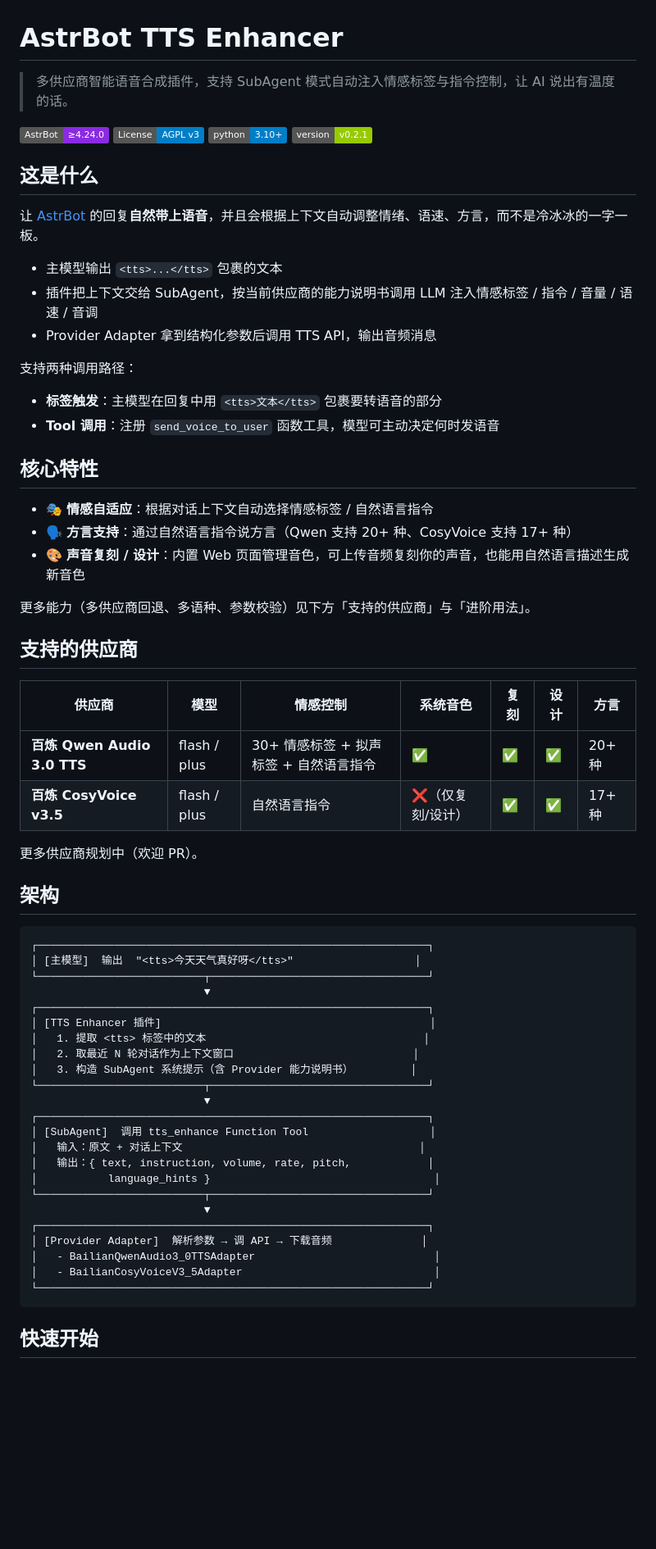
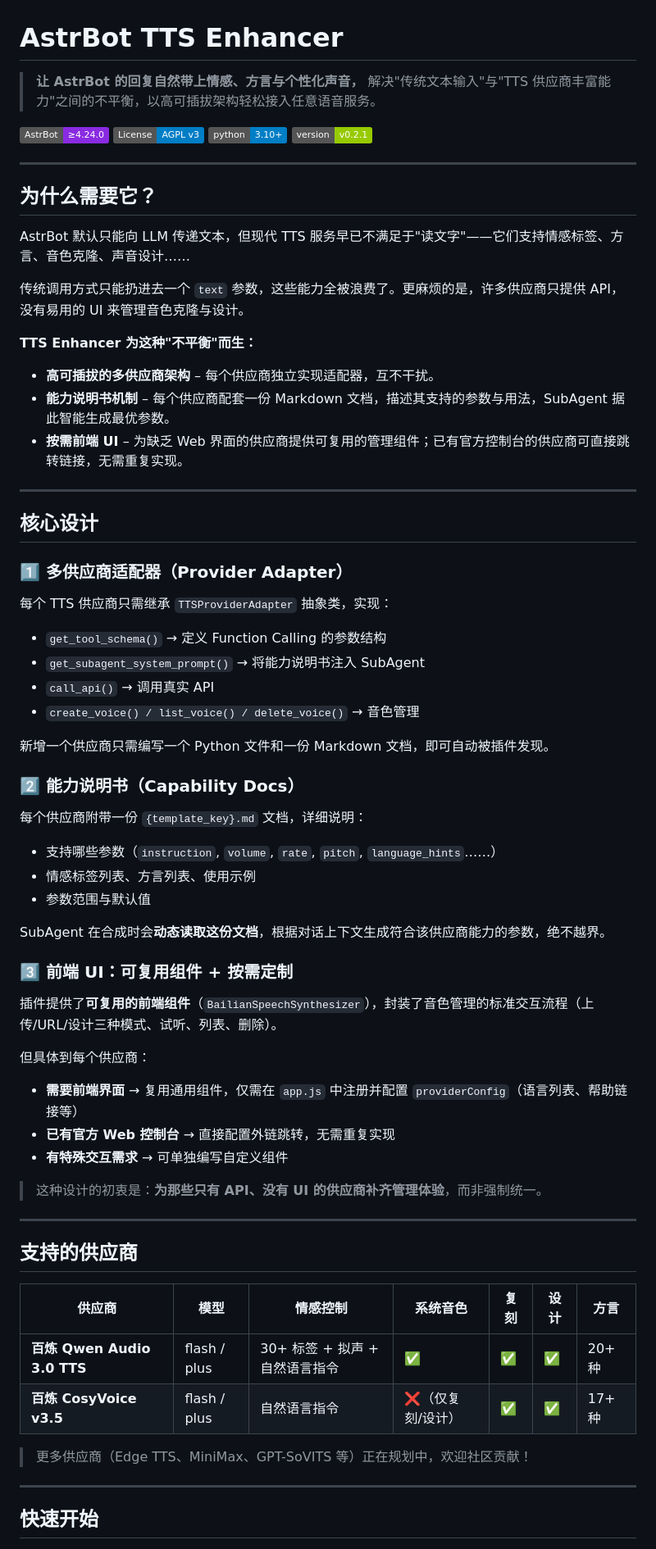
Before and after one commit to sch-chun/astrbot_plugin_tts_enhancer, a Markdown page: README.md, the part around one of its changes. Shown at 82% size. GitHub-like rendering; badges without logos; blank space fills up the shorter version.

````diff
--- a/README.md
+++ b/README.md
@@ -1,68 +1,76 @@
 # AstrBot TTS Enhancer
 
-> 多供应商智能语音合成插件，支持 SubAgent 模式自动注入情感标签与指令控制，让 AI 说出有温度的话。
+> **让 AstrBot 的回复自然带上情感、方言与个性化声音，**
+> 解决"传统文本输入"与"TTS 供应商丰富能力"之间的不平衡，以高可插拔架构轻松接入任意语音服务。
 
 [![AstrBot](https://img.shields.io/badge/AstrBot-%E2%89%A54.24.0-blueviolet)](https://github.com/AstrBotDevs/AstrBot)
 [![License: AGPL v3](https://img.shields.io/badge/License-AGPL%20v3-blue.svg)](LICENSE)
 [![Python](https://img.shields.io/badge/python-3.10%2B-blue)](https://www.python.org/)
 [![Version](https://img.shields.io/badge/version-v0.2.1-green)](CHANGELOG.md)
 
-## 这是什么
+---
 
-让 [AstrBot](https://github.com/AstrBotDevs/AstrBot) 的回复**自然带上语音**，并且会根据上下文自动调整情绪、语速、方言，而不是冷冰冰的一字一板。
+## 为什么需要它？
 
-- 主模型输出 `<tts>...</tts>` 包裹的文本
-- 插件把上下文交给 SubAgent，按当前供应商的能力说明书调用 LLM 注入情感标签 / 指令 / 音量 / 语速 / 音调
-- Provider Adapter 拿到结构化参数后调用 TTS API，输出音频消息
+AstrBot 默认只能向 LLM 传递文本，但现代 TTS 服务早已不满足于"读文字"——它们支持情感标签、方言、音色克隆、声音设计……
 
-支持两种调用路径：
-- **标签触发**：主模型在回复中用 `<tts>文本</tts>` 包裹要转语音的部分
-- **Tool 调用**：注册 `send_voice_to_user` 函数工具，模型可主动决定何时发语音
+传统调用方式只能扔进去一个 `text` 参数，这些能力全被浪费了。更麻烦的是，许多供应商只提供 API，没有易用的 UI 来管理音色克隆与设计。
 
-## 核心特性
+**TTS Enhancer 为这种"不平衡"而生：**
 
-- 🎭 **情感自适应**：根据对话上下文自动选择情感标签 / 自然语言指令
-- 🗣️ **方言支持**：通过自然语言指令说方言（Qwen 支持 20+ 种、CosyVoice 支持 17+ 种）
-- 🎨 **声音复刻 / 设计**：内置 Web 页面管理音色，可上传音频复刻你的声音，也能用自然语言描述生成新音色
+- **高可插拔的多供应商架构** – 每个供应商独立实现适配器，互不干扰。
+- **能力说明书机制** – 每个供应商配套一份 Markdown 文档，描述其支持的参数与用法，SubAgent 据此智能生成最优参数。
+- **按需前端 UI** – 为缺乏 Web 界面的供应商提供可复用的管理组件；已有官方控制台的供应商可直接跳转链接，无需重复实现。
 
-更多能力（多供应商回退、多语种、参数校验）见下方「支持的供应商」与「进阶用法」。
+---
+
+## 核心设计
+
+### 1️⃣ 多供应商适配器（Provider Adapter）
+
+每个 TTS 供应商只需继承 `TTSProviderAdapter` 抽象类，实现：
+
+- `get_tool_schema()` → 定义 Function Calling 的参数结构
+- `get_subagent_system_prompt()` → 将能力说明书注入 SubAgent
+- `call_api()` → 调用真实 API
+- `create_voice() / list_voice() / delete_voice()` → 音色管理
+
+新增一个供应商只需编写一个 Python 文件和一份 Markdown 文档，即可自动被插件发现。
+
+### 2️⃣ 能力说明书（Capability Docs）
+
+每个供应商附带一份 `{template_key}.md` 文档，详细说明：
+
+- 支持哪些参数（`instruction`, `volume`, `rate`, `pitch`, `language_hints`……）
+- 情感标签列表、方言列表、使用示例
+- 参数范围与默认值
+
+SubAgent 在合成时会**动态读取这份文档**，根据对话上下文生成符合该供应商能力的参数，绝不越界。
+
+### 3️⃣ 前端 UI：可复用组件 + 按需定制
+
+插件提供了**可复用的前端组件**（`BailianSpeechSynthesizer`），封装了音色管理的标准交互流程（上传/URL/设计三种模式、试听、列表、删除）。
+
+但具体到每个供应商：
+
+- **需要前端界面** → 复用通用组件，仅需在 `app.js` 中注册并配置 `providerConfig`（语言列表、帮助链接等）
+- **已有官方 Web 控制台** → 直接配置外链跳转，无需重复实现
+- **有特殊交互需求** → 可单独编写自定义组件
+
+> 这种设计的初衷是：**为那些只有 API、没有 UI 的供应商补齐管理体验**，而非强制统一。
+
+---
 
 ## 支持的供应商
 
 | 供应商 | 模型 | 情感控制 | 系统音色 | 复刻 | 设计 | 方言 |
 |---|---|---|---|---|---|---|
-| **百炼 Qwen Audio 3.0 TTS** | flash / plus | 30+ 情感标签 + 拟声标签 + 自然语言指令 | ✅ | ✅ | ✅ | 20+ 种 |
+| **百炼 Qwen Audio 3.0 TTS** | flash / plus | 30+ 标签 + 拟声 + 自然语言指令 | ✅ | ✅ | ✅ | 20+ 种 |
 | **百炼 CosyVoice v3.5** | flash / plus | 自然语言指令 | ❌（仅复刻/设计） | ✅ | ✅ | 17+ 种 |
 
-更多供应商规划中（欢迎 PR）。
+> 更多供应商（Edge TTS、MiniMax、GPT-SoVITS 等）正在规划中，欢迎社区贡献！
 
-## 架构
-
-```
-┌─────────────────────────────────────────────────────────────┐
-│ [主模型]  输出  "<tts>今天天气真好呀</tts>"                   │
-└──────────────────────────┬──────────────────────────────────┘
-                           ▼
-┌─────────────────────────────────────────────────────────────┐
-│ [TTS Enhancer 插件]                                          │
-│   1. 提取 <tts> 标签中的文本                                  │
-│   2. 取最近 N 轮对话作为上下文窗口                            │
-│   3. 构造 SubAgent 系统提示（含 Provider 能力说明书）         │
-└──────────────────────────┬──────────────────────────────────┘
-                           ▼
-┌─────────────────────────────────────────────────────────────┐
-│ [SubAgent]  调用 tts_enhance Function Tool                   │
-│   输入：原文 + 对话上下文                                     │
-│   输出：{ text, instruction, volume, rate, pitch,            │
-│           language_hints }                                   │
-└──────────────────────────┬──────────────────────────────────┘
-                           ▼
-┌─────────────────────────────────────────────────────────────┐
-│ [Provider Adapter]  解析参数 → 调 API → 下载音频              │
-│   - BailianQwenAudio3_0TTSAdapter                            │
-│   - BailianCosyVoiceV3_5Adapter                              │
-└─────────────────────────────────────────────────────────────┘
-```
+---
 
 ## 快速开始
 
````
Also changed, not shown: other parts of README.md (+67 -86 lines).
